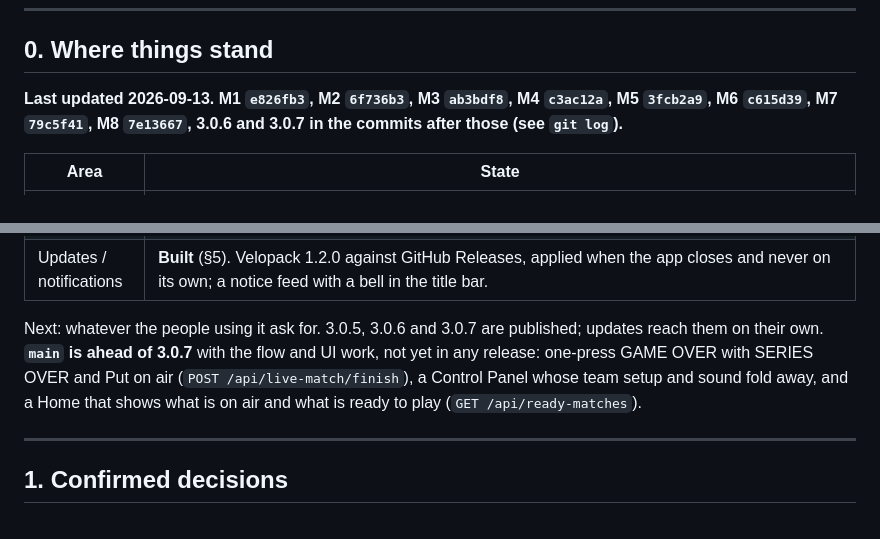
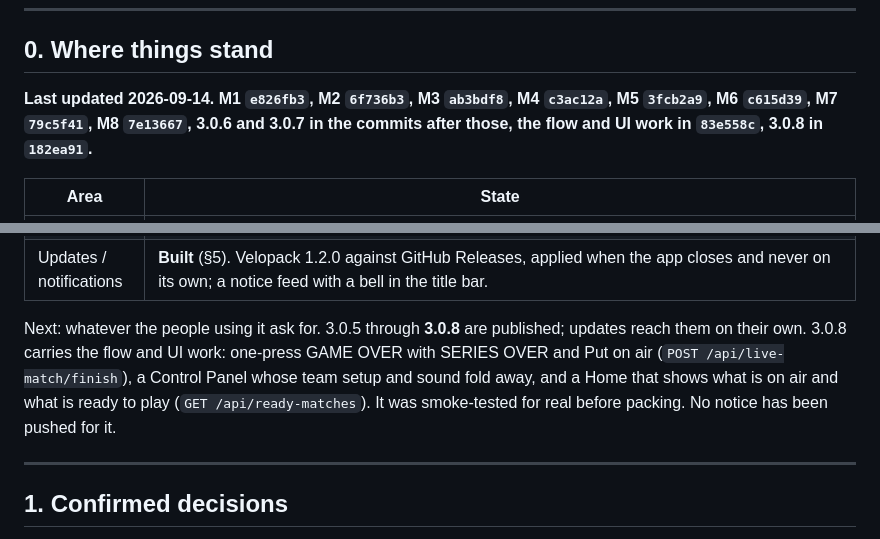
Before and after one commit to LazyAF-zZzZ/rov_overlay_v3, a Markdown page: docs/PLAN.md, 2 parts joined by grey strips. GitHub-like rendering.

Commit message:
Plan: 3.0.8 published with the flow and UI work
Co-Authored-By: Claude Opus 5 <noreply@anthropic.com>

```diff
--- a/docs/PLAN.md
+++ b/docs/PLAN.md
@@ -8,7 +8,7 @@ session with no conversation history should be able to continue from here and
 
 ## 0. Where things stand
 
-**Last updated 2026-09-13. M1 `e826fb3`, M2 `6f736b3`, M3 `ab3bdf8`, M4 `c3ac12a`, M5 `3fcb2a9`, M6 `c615d39`, M7 `79c5f41`, M8 `7e13667`, 3.0.6 and 3.0.7 in the commits after those (see `git log`).**
+**Last updated 2026-09-14. M1 `e826fb3`, M2 `6f736b3`, M3 `ab3bdf8`, M4 `c3ac12a`, M5 `3fcb2a9`, M6 `c615d39`, M7 `79c5f41`, M8 `7e13667`, 3.0.6 and 3.0.7 in the commits after those, the flow and UI work in `83e558c`, 3.0.8 in `182ea91`.**
 
 | Area | State |
 |---|---|
@@ -18,11 +18,12 @@ session with no conversation history should be able to continue from here and
 | Verified how | Every native screen rendered with seeded data (--snapshot, §3) in both languages; anything in its own window cannot be (§8), which is how 3.0.0 shipped unable to open one at all. 3.0.5 has been **installed from its own Setup and watched opening a real window**, serving its overlays and answering 410 on the pages the installer drops. The v2 import runs against a synthetic v2 install in the tests, with the v2 folder asserted byte-identical afterwards. The **game-over flow has been clicked through for real** (2026-09-14): `scripts/uia.ps1` pressed GAME OVER, the confirm dialog, the deciding game and Put on air in a live window against a throwaway backend, with the server's record checked after every press. The other clicking flows are still unverified (§8). |
 | Updates / notifications | **Built** (§5). Velopack 1.2.0 against GitHub Releases, applied when the app closes and never on its own; a notice feed with a bell in the title bar. |
 
-Next: whatever the people using it ask for. 3.0.5, 3.0.6 and 3.0.7 are published; updates
-reach them on their own. **`main` is ahead of 3.0.7** with the flow and UI work, not yet in
-any release: one-press GAME OVER with SERIES OVER and Put on air (`POST /api/live-match/finish`),
-a Control Panel whose team setup and sound fold away, and a Home that shows what is on air and
-what is ready to play (`GET /api/ready-matches`).
+Next: whatever the people using it ask for. 3.0.5 through **3.0.8** are published; updates
+reach them on their own. 3.0.8 carries the flow and UI work: one-press GAME OVER with SERIES
+OVER and Put on air (`POST /api/live-match/finish`), a Control Panel whose team setup and sound
+fold away, and a Home that shows what is on air and what is ready to play
+(`GET /api/ready-matches`). It was smoke-tested for real before packing. No notice has been
+pushed for it.
 
 ---
 
```
